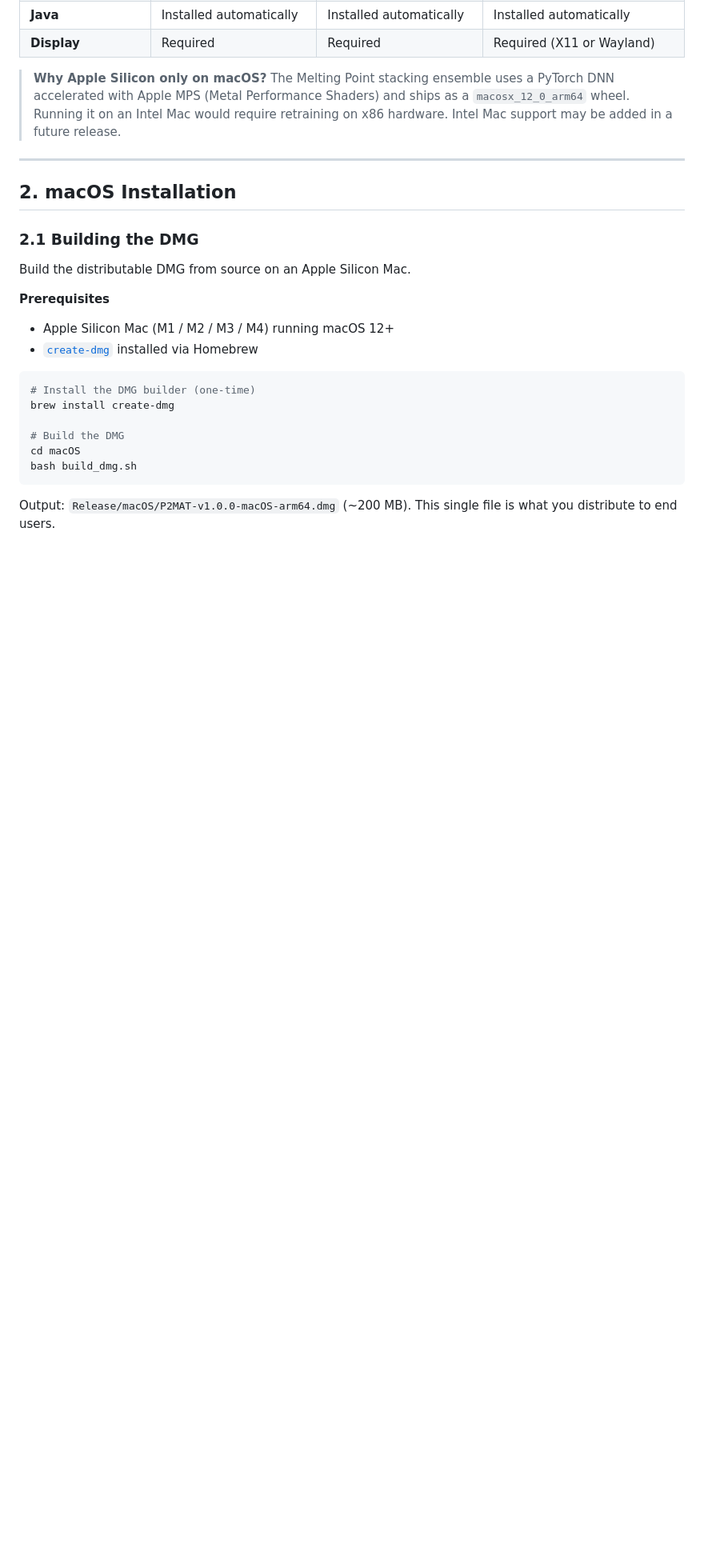
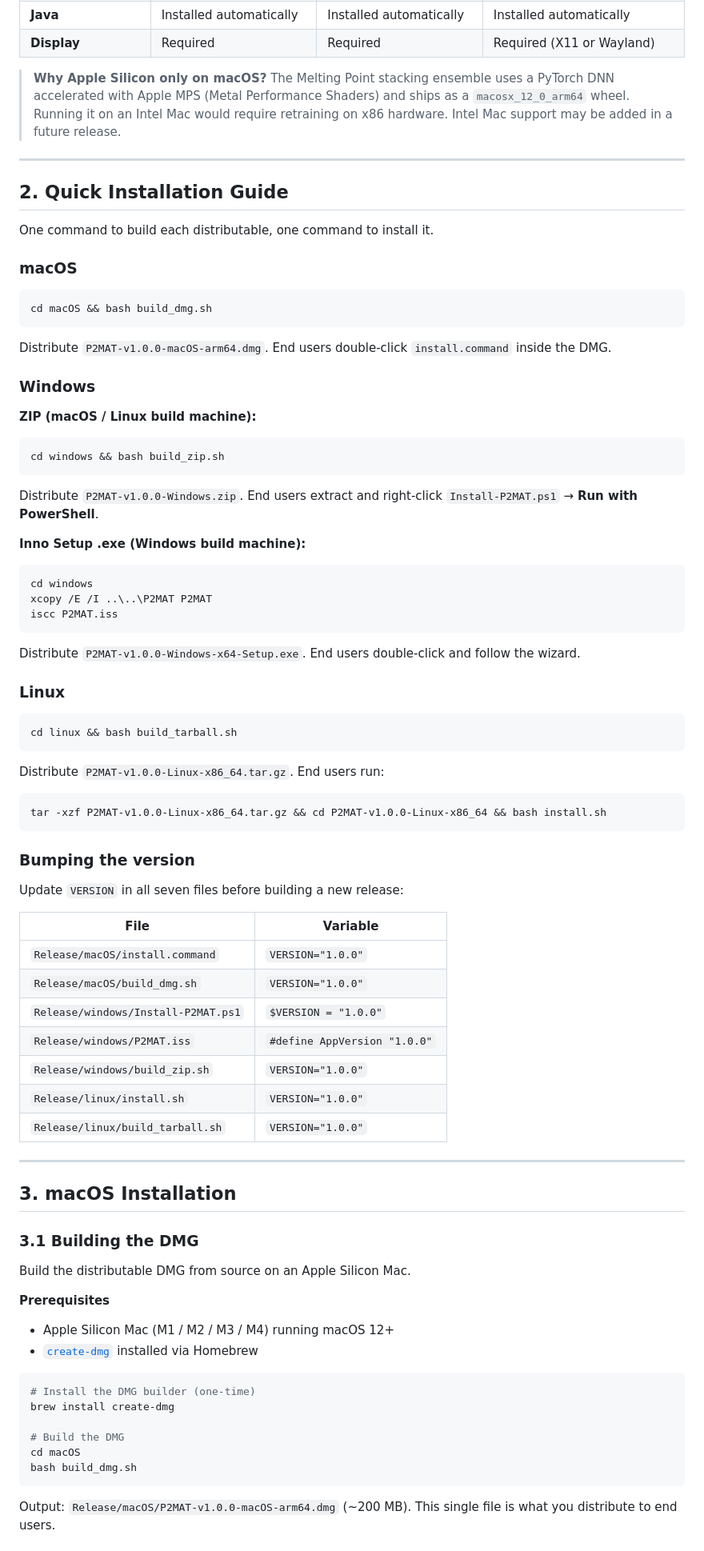
Before and after one commit to sandialabs/P2MAT, a Markdown page: Release/README.md, the part around one of its changes. Shown at 80% size. Drawn GitHub-style; blank space fills up the shorter version.

````diff
--- a/Release/README.md
+++ b/Release/README.md
@@ -45,9 +45,62 @@ Heat Capacity (J/K) · Heat of Hydrogenation · H₂ Uptake
 
 ---
 
-## 2. macOS Installation
+## 2. Quick Installation Guide
 
-### 2.1 Building the DMG
+One command to build each distributable, one command to install it.
+
+### macOS
+
+```bash
+cd macOS && bash build_dmg.sh
+```
+Distribute `P2MAT-v1.0.0-macOS-arm64.dmg`. End users double-click `install.command` inside the DMG.
+
+### Windows
+
+**ZIP (macOS / Linux build machine):**
+```bash
+cd windows && bash build_zip.sh
+```
+Distribute `P2MAT-v1.0.0-Windows.zip`. End users extract and right-click `Install-P2MAT.ps1` → **Run with PowerShell**.
+
+**Inno Setup .exe (Windows build machine):**
+```batch
+cd windows
+xcopy /E /I ..\..\P2MAT P2MAT
+iscc P2MAT.iss
+```
+Distribute `P2MAT-v1.0.0-Windows-x64-Setup.exe`. End users double-click and follow the wizard.
+
+### Linux
+
+```bash
+cd linux && bash build_tarball.sh
+```
+Distribute `P2MAT-v1.0.0-Linux-x86_64.tar.gz`. End users run:
+```bash
+tar -xzf P2MAT-v1.0.0-Linux-x86_64.tar.gz && cd P2MAT-v1.0.0-Linux-x86_64 && bash install.sh
+```
+
+### Bumping the version
+
+Update `VERSION` in all seven files before building a new release:
+
+| File | Variable |
+|------|----------|
+| `Release/macOS/install.command` | `VERSION="1.0.0"` |
+| `Release/macOS/build_dmg.sh` | `VERSION="1.0.0"` |
+| `Release/windows/Install-P2MAT.ps1` | `$VERSION = "1.0.0"` |
+| `Release/windows/P2MAT.iss` | `#define AppVersion "1.0.0"` |
+| `Release/windows/build_zip.sh` | `VERSION="1.0.0"` |
+| `Release/linux/install.sh` | `VERSION="1.0.0"` |
+| `Release/linux/build_tarball.sh` | `VERSION="1.0.0"` |
+
+---
+
+## 3. macOS Installation
+
+### 3.1 Building the DMG
 
 Build the distributable DMG from source on an Apple Silicon Mac.
 
````
Also changed, not shown: other parts of Release/README.md (+27 -89 lines).
